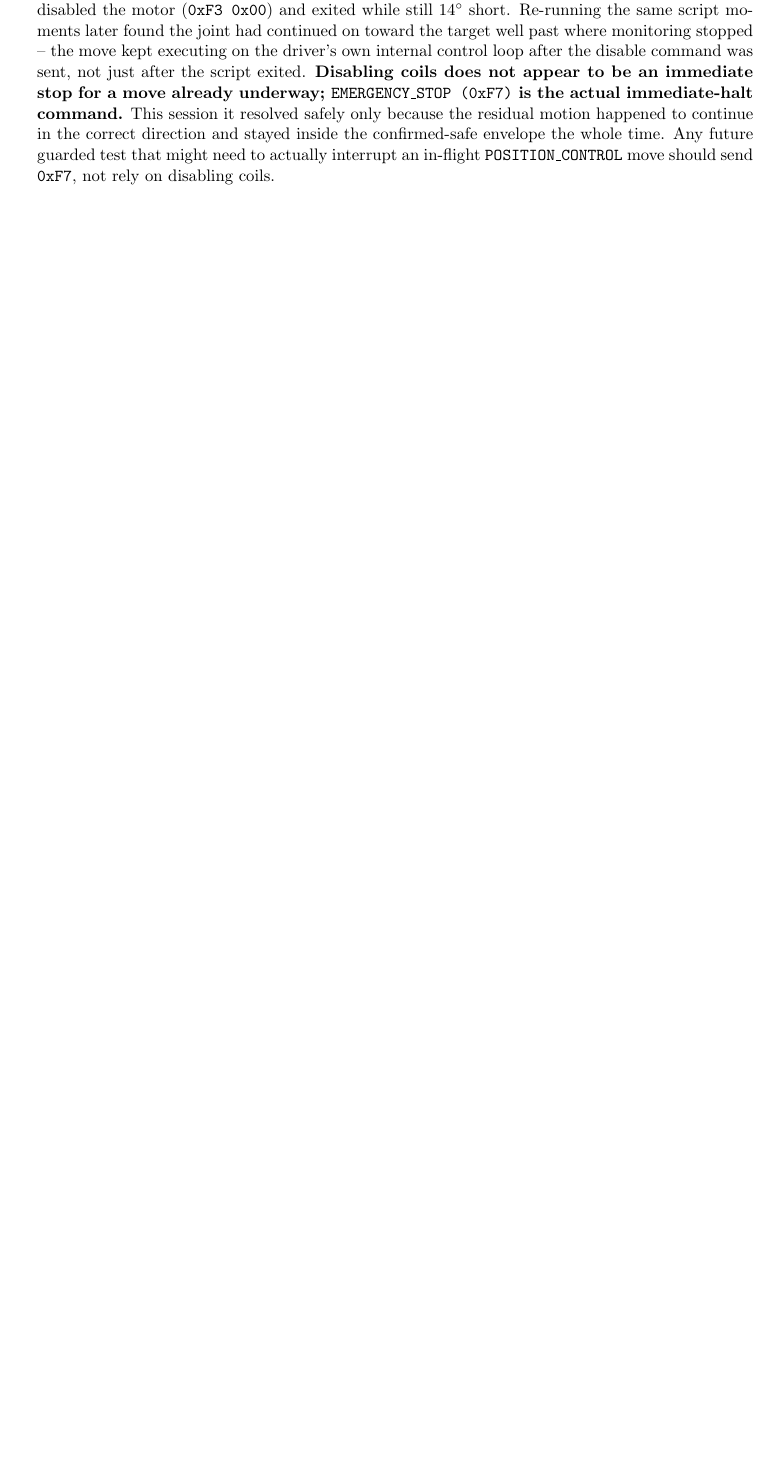
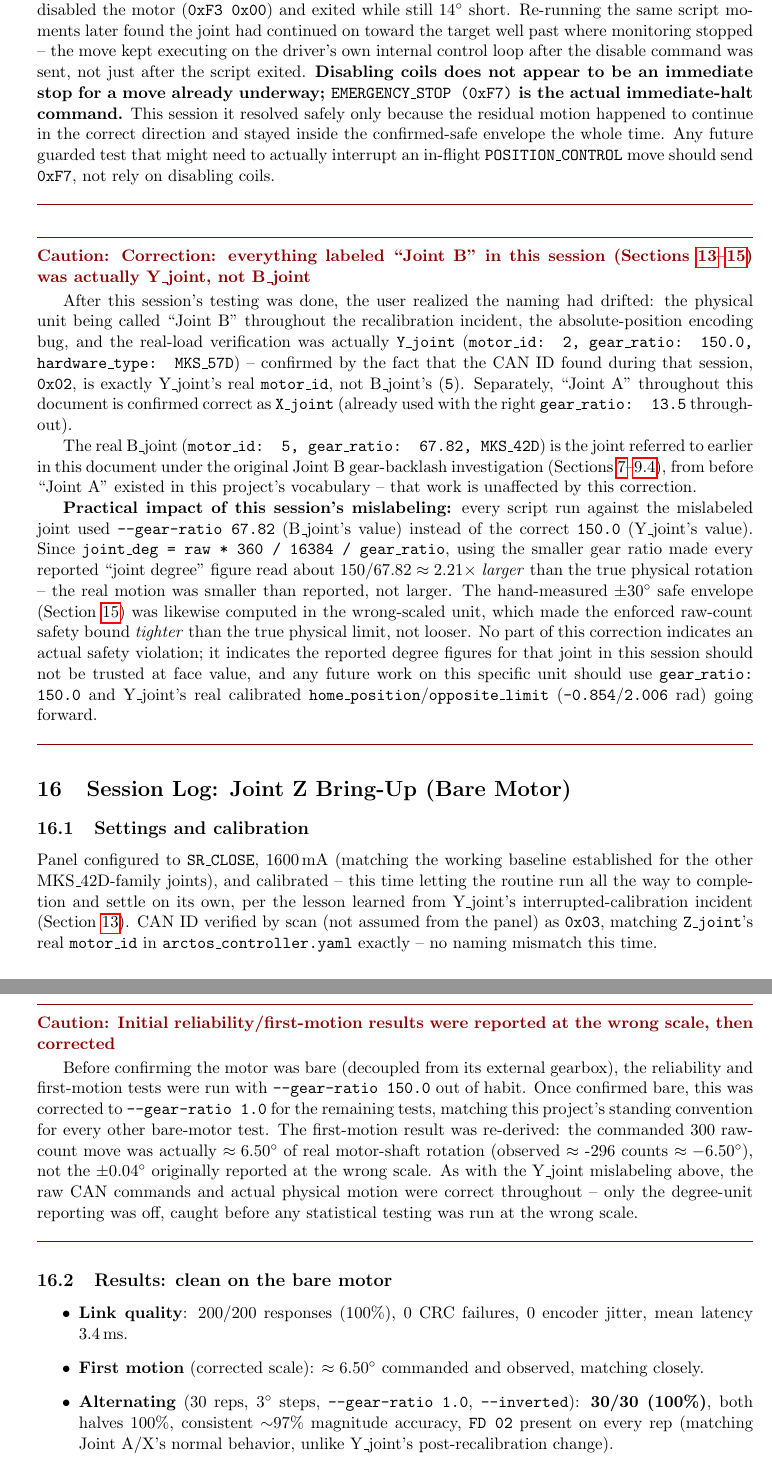
Before and after one commit to mdion2-maker/arctos_can_integration, a LaTeX document (ros2_package/arctos_can_control/arctos_can_sop.tex): part of page 32 of 34 before the commit and two parts of pages 32 and 33 of 36 after it, the two joined at a grey line, cut so that both start at the same text, the shorter picture padded with empty space. Compiled offline with pdfLaTeX.

Commit message:
Correct Joint A/B naming mix-up; add Joint Z bring-up session
This session's "Joint B" work (recalibration incident, absolute-
position bug, real-load verification) was actually Y_joint, not
B_joint -- confirmed by CAN ID 0x02 matching Y_joint's real motor_id.
Joint A's identity as X_joint stands confirmed correct. Documents the
practical impact (reported degree figures ~2.21x too large, safety
envelope tighter than necessary -- not a safety violation) and the
real B_joint's unaffected prior history.

Also adds Joint Z's bare-motor bring-up: clean link, first-motion, and
alternating/sustained statistical results, plus its own small gear-
ratio reporting correction caught before any statistical testing was
affected.

```diff
--- a/ros2_package/arctos_can_control/arctos_can_sop.tex
+++ b/ros2_package/arctos_can_control/arctos_can_sop.tex
@@ -644,6 +644,33 @@ This session's safe envelope was built from a hand-estimated $\pm 30^\circ$, whi
 Returning Joint B to its confirmed "straight up" reference position ($-175.14^\circ$) after the tests above, a guarded single relative move undershot its 8-second monitoring window and the script disabled the motor (\texttt{0xF3 0x00}) and exited while still $14^\circ$ short. Re-running the same script moments later found the joint had continued on toward the target well past where monitoring stopped -- the move kept executing on the driver's own internal control loop after the disable command was sent, not just after the script exited. \textbf{Disabling coils does not appear to be an immediate stop for a move already underway; \texttt{EMERGENCY\_STOP (0xF7)} is the actual immediate-halt command.} This session it resolved safely only because the residual motion happened to continue in the correct direction and stayed inside the confirmed-safe envelope the whole time. Any future guarded test that might need to actually interrupt an in-flight \texttt{POSITION\_CONTROL} move should send \texttt{0xF7}, not rely on disabling coils.
 \end{caution}
 
+\begin{caution}{Correction: everything labeled ``Joint B'' in this session (Sections~\ref{sec:session-joint-b-recalibration}--\ref{sec:session-joint-b-real-load}) was actually Y\_joint, not B\_joint}
+After this session's testing was done, the user realized the naming had drifted: the physical unit being called ``Joint B'' throughout the recalibration incident, the absolute-position encoding bug, and the real-load verification was actually \texttt{Y\_joint} (\texttt{motor\_id: 2, gear\_ratio: 150.0, hardware\_type: MKS\_57D}) -- confirmed by the fact that the CAN ID found during that session, \texttt{0x02}, is exactly Y\_joint's real \texttt{motor\_id}, not B\_joint's (\texttt{5}). Separately, ``Joint A'' throughout this document is confirmed correct as \texttt{X\_joint} (already used with the right \texttt{gear\_ratio: 13.5} throughout).
+
+The real B\_joint (\texttt{motor\_id: 5, gear\_ratio: 67.82, MKS\_42D}) is the joint referred to earlier in this document under the original Joint B gear-backlash investigation (Sections~\ref{sec:session-2026-08-27}--\ref{sec:bare-motor-exoneration}), from before ``Joint A'' existed in this project's vocabulary -- that work is unaffected by this correction.
+
+\textbf{Practical impact of this session's mislabeling:} every script run against the mislabeled joint used \texttt{--gear-ratio 67.82} (B\_joint's value) instead of the correct \texttt{150.0} (Y\_joint's value). Since \texttt{joint\_deg = raw \texttt{*} 360 / 16384 / gear\_ratio}, using the smaller gear ratio made every reported ``joint degree'' figure read about $150/67.82 \approx 2.21\times$ \emph{larger} than the true physical rotation -- the real motion was smaller than reported, not larger. The hand-measured $\pm 30^\circ$ safe envelope (Section~\ref{sec:session-joint-b-real-load}) was likewise computed in the wrong-scaled unit, which made the enforced raw-count safety bound \emph{tighter} than the true physical limit, not looser. No part of this correction indicates an actual safety violation; it indicates the reported degree figures for that joint in this session should not be trusted at face value, and any future work on this specific unit should use \texttt{gear\_ratio: 150.0} and Y\_joint's real calibrated \texttt{home\_position}/\texttt{opposite\_limit} (\texttt{-0.854}/\texttt{2.006} rad) going forward.
+\end{caution}
+
+\section{Session Log: Joint Z Bring-Up (Bare Motor)}
+\label{sec:session-joint-z}
+
+\subsection{Settings and calibration}
+Panel configured to \texttt{SR\_CLOSE}, 1600\,mA (matching the working baseline established for the other MKS\_42D-family joints), and calibrated -- this time letting the routine run all the way to completion and settle on its own, per the lesson learned from Y\_joint's interrupted-calibration incident (Section~\ref{sec:session-joint-b-recalibration}). CAN ID verified by scan (not assumed from the panel) as \texttt{0x03}, matching \texttt{Z\_joint}'s real \texttt{motor\_id} in \texttt{arctos\_controller.yaml} exactly -- no naming mismatch this time.
+
+\begin{caution}{Initial reliability/first-motion results were reported at the wrong scale, then corrected}
+Before confirming the motor was bare (decoupled from its external gearbox), the reliability and first-motion tests were run with \texttt{--gear-ratio 150.0} out of habit. Once confirmed bare, this was corrected to \texttt{--gear-ratio 1.0} for the remaining tests, matching this project's standing convention for every other bare-motor test. The first-motion result was re-derived: the commanded 300 raw-count move was actually $\approx 6.50^\circ$ of real motor-shaft rotation (observed $\approx$ -296 counts $\approx -6.50^\circ$), not the $\pm 0.04^\circ$ originally reported at the wrong scale. As with the Y\_joint mislabeling above, the raw CAN commands and actual physical motion were correct throughout -- only the degree-unit reporting was off, caught before any statistical testing was run at the wrong scale.
+\end{caution}
+
+\subsection{Results: clean on the bare motor}
+\begin{itemize}
+    \item \textbf{Link quality}: 200/200 responses (100\%), 0 CRC failures, 0 encoder jitter, mean latency 3.4\,ms.
+    \item \textbf{First motion} (corrected scale): $\approx 6.50^\circ$ commanded and observed, matching closely.
+    \item \textbf{Alternating} (30 reps, $3^\circ$ steps, \texttt{--gear-ratio 1.0}, \texttt{--inverted}): \textbf{30/30 (100\%)}, both halves 100\%, consistent $\sim$97\% magnitude accuracy, \texttt{FD 02} present on every rep (matching Joint A/X's normal behavior, unlike Y\_joint's post-recalibration change).
+    \item \textbf{Sustained} (10 reps, $20^\circ$ steps): \textbf{10/10 (100\%)}, both halves 100\%, 98--102\% accuracy, $200.4^\circ$ traveled with no degradation.
+\end{itemize}
+Joint Z is clean on the bare motor, matching the pattern for every other joint verified so far in this project. Not yet tested at real load (still decoupled from its external gearbox/drivetrain at time of writing).
+
 \section{The Python Code Stack}
 To build an automated system, we separate our project into a clean library file (\texttt{mks\_driver.py}) that handles the mathematical scaling transformations, and an execution test wrapper (\texttt{run\_arm.py}).
 
```
Also changed, not shown: ros2_package/arctos_can_control/arctos_can_sop.pdf.
